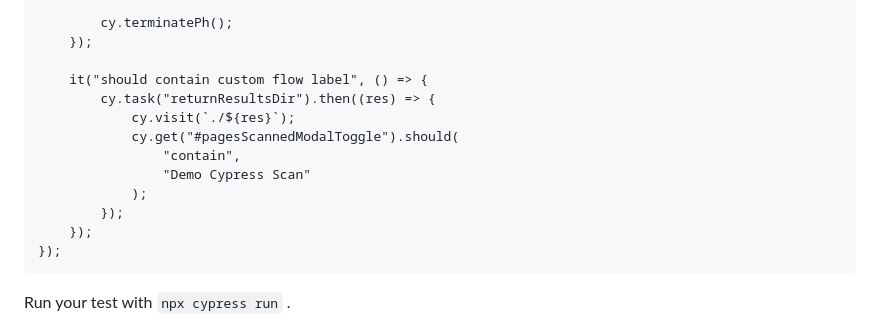
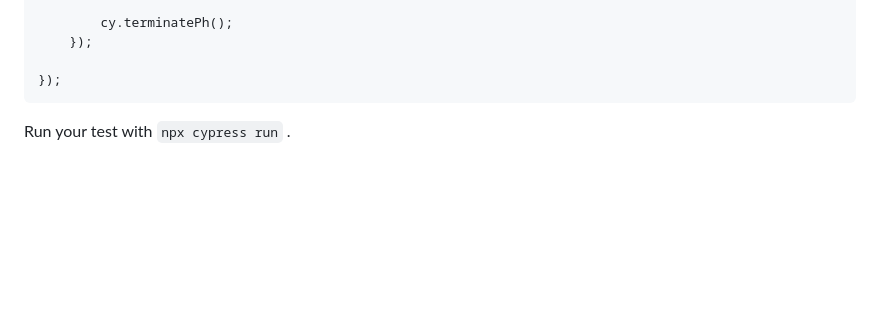
Before and after one commit to GovTechSG/purple-a11y, a Markdown page: INTEGRATION.md, the part around the change. Rendered like a GitHub page; folded sections open; blank space fills up the shorter version.

Commit message:
Remove redundant test contains custom flow label

```diff
--- a/INTEGRATION.md
+++ b/INTEGRATION.md
@@ -137,15 +137,6 @@ Create <code>cypress/e2e/spec.cy.js</code> with the following contents:
             cy.terminatePh();
         });
 
-        it("should contain custom flow label", () => {
-            cy.task("returnResultsDir").then((res) => {
-                cy.visit(`./${res}`);
-                cy.get("#pagesScannedModalToggle").should(
-                    "contain",
-                    "Demo Cypress Scan"
-                );
-            });
-        });
     });
 
 Run your test with <code>npx cypress run</code> .
```
